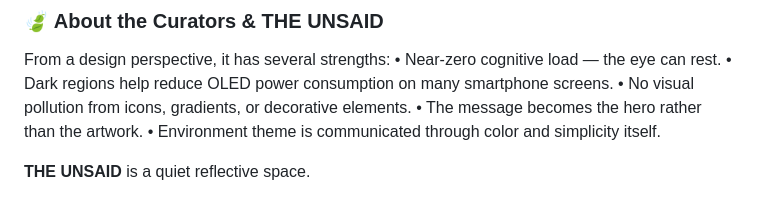
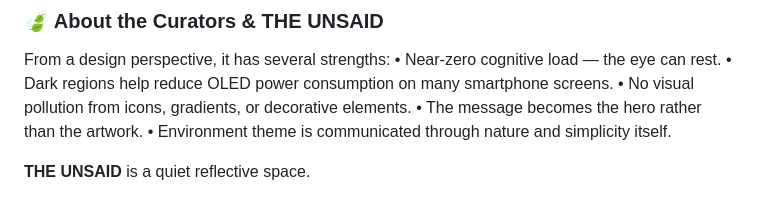
Before and after one commit to gskg02-values/living-screens-organic-wallpapers, a Markdown page: README.md, the part around the change. Rendered like a GitHub page.

```diff
--- a/README.md
+++ b/README.md
@@ -40,7 +40,7 @@ From a design perspective, it has several strengths:
 •	Dark regions help reduce OLED power consumption on many smartphone screens.
 •	No visual pollution from icons, gradients, or decorative elements.
 •	The message becomes the hero rather than the artwork.
-•	Environment theme is communicated through color and simplicity itself.
+•	Environment theme is communicated through nature and simplicity itself.
 
 
 **THE UNSAID** is a quiet reflective space.
```
